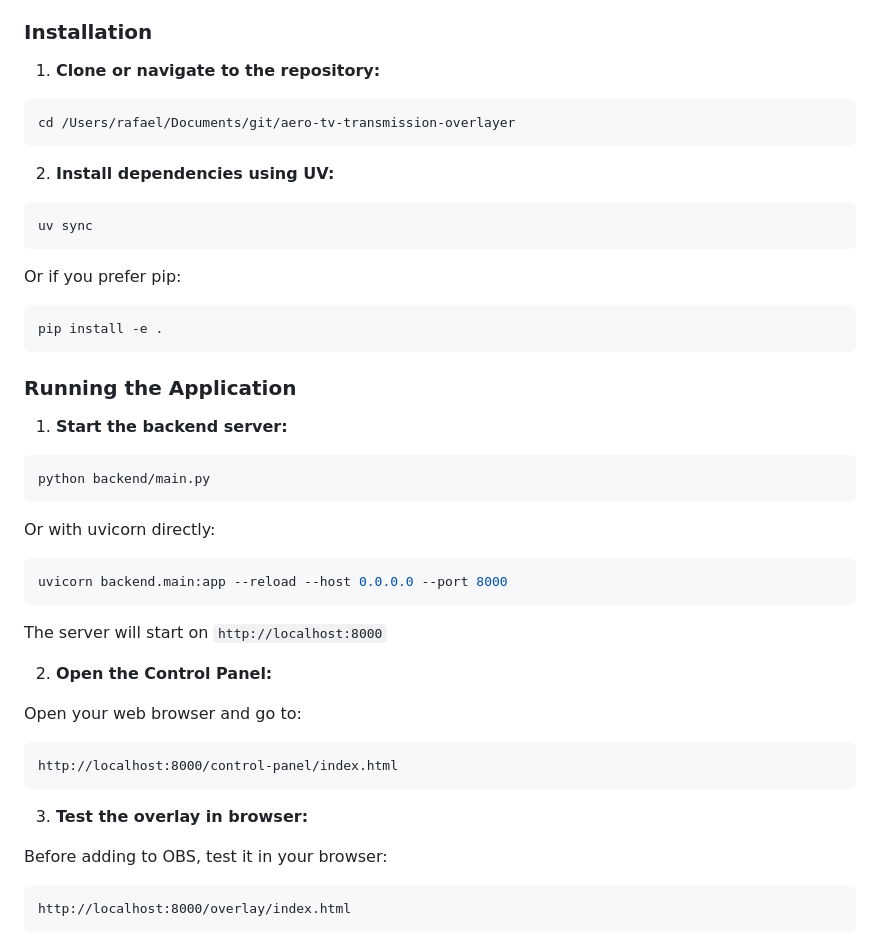
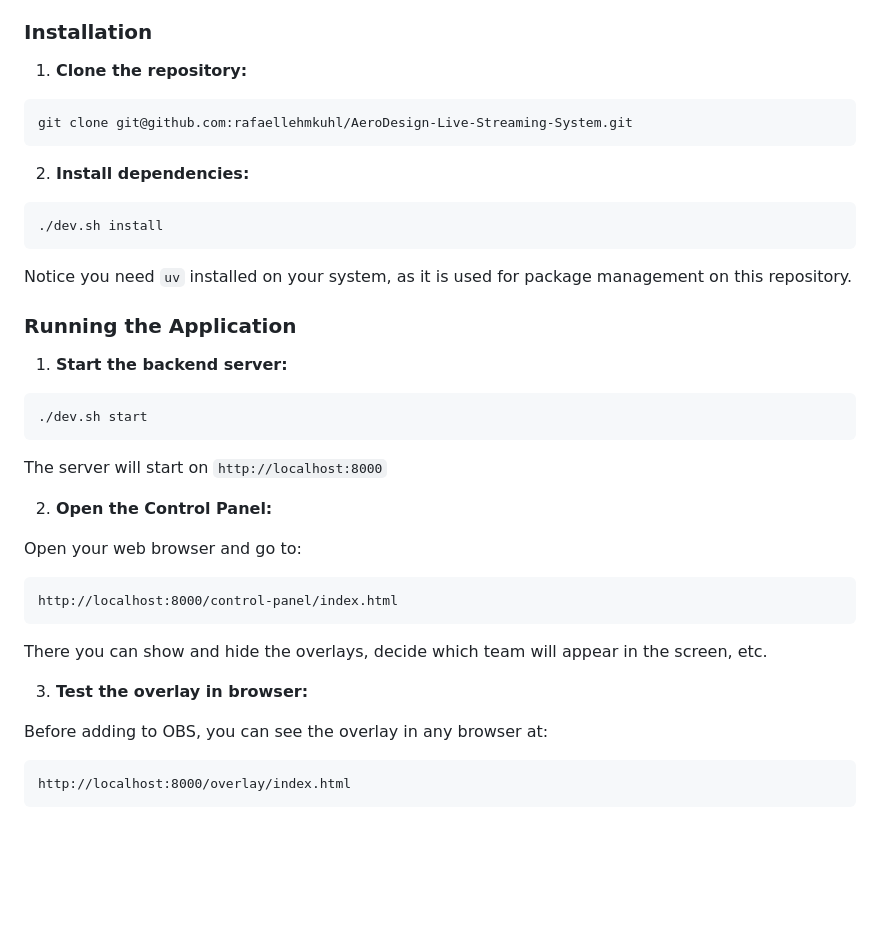
Before and after one commit to rafaellehmkuhl/AeroDesign-Live-Streaming-System, a Markdown page: README.md, the part around the change printed below. Rendered like a GitHub page; blank space fills up the shorter version.

````diff
--- a/README.md
+++ b/README.md
@@ -51,36 +51,26 @@ The overlay can show:
 
 ### Installation
 
-1. **Clone or navigate to the repository:**
+1. **Clone the repository:**
 
 ```bash
-cd /Users/rafael/Documents/git/aero-tv-transmission-overlayer
+git clone git@github.com:rafaellehmkuhl/AeroDesign-Live-Streaming-System.git
 ```
 
-2. **Install dependencies using UV:**
+2. **Install dependencies:**
 
 ```bash
-uv sync
+./dev.sh install
 ```
 
-Or if you prefer pip:
-
-```bash
-pip install -e .
-```
+Notice you need `uv` installed on your system, as it is used for package management on this repository.
 
 ### Running the Application
 
 1. **Start the backend server:**
 
 ```bash
-python backend/main.py
-```
-
-Or with uvicorn directly:
-
-```bash
-uvicorn backend.main:app --reload --host 0.0.0.0 --port 8000
+./dev.sh start
 ```
 
 The server will start on `http://localhost:8000`
@@ -92,9 +82,11 @@ Open your web browser and go to:
 http://localhost:8000/control-panel/index.html
 ```
 
+There you can show and hide the overlays, decide which team will appear in the screen, etc.
+
 3. **Test the overlay in browser:**
 
-Before adding to OBS, test it in your browser:
+Before adding to OBS, you can see the overlay in any browser at:
 ```
 http://localhost:8000/overlay/index.html
 ```
````
Also changed, not shown: other parts of README.md (+8 -67 lines).
